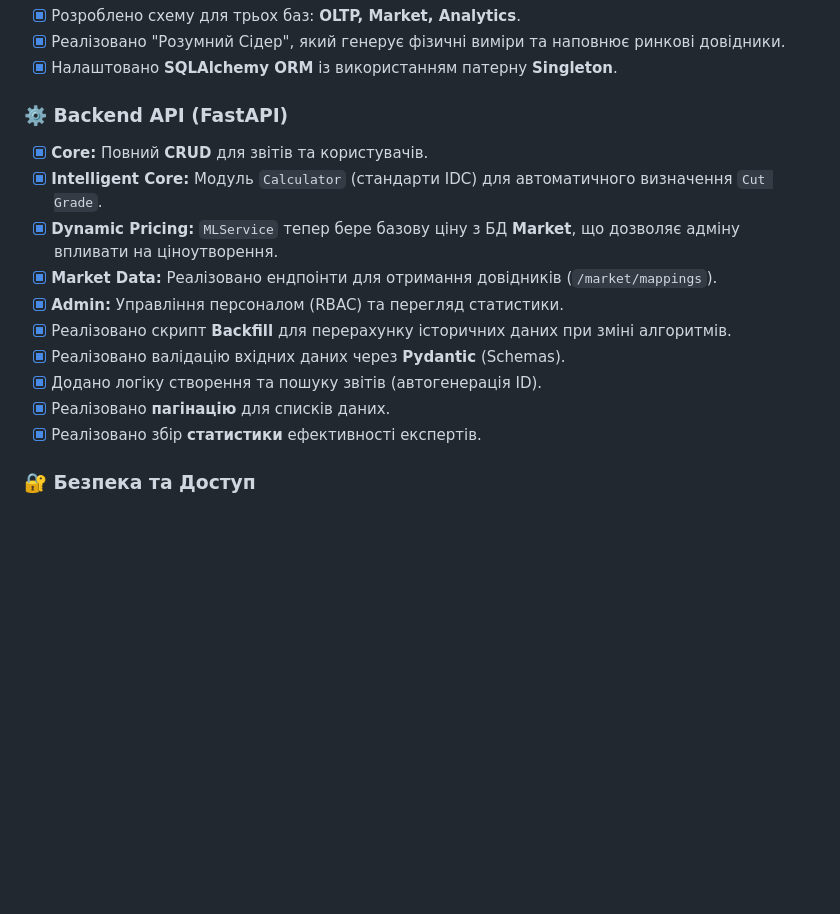
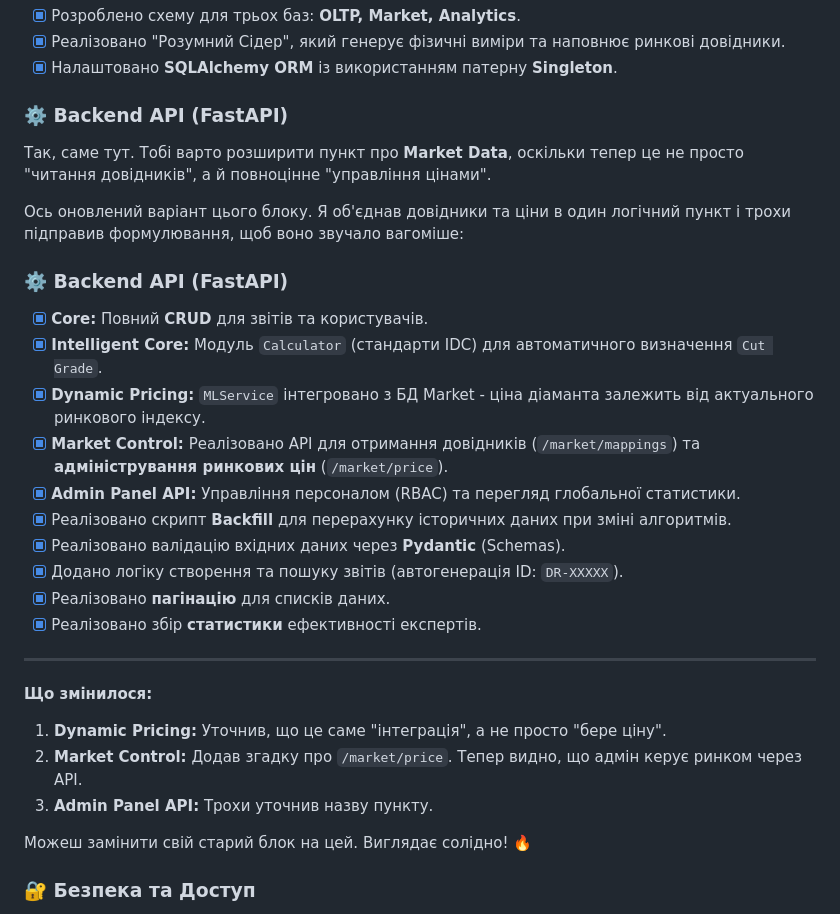
Before and after one commit to OlegBon/mntu_diplom_bachelors, a Markdown page: README.md, the part around the change. GitHub-like rendering; blank space fills up the shorter version.

Commit message:
upd README.md - finalize API endpoints table with market price features

```diff
--- a/README.md
+++ b/README.md
@@ -65,16 +65,32 @@ mntu_diplom/
 
 ### ⚙️ Backend API (FastAPI)
 
+Так, саме тут. Тобі варто розширити пункт про **Market Data**, оскільки тепер це не просто "читання довідників", а й повноцінне "управління цінами".
+
+Ось оновлений варіант цього блоку. Я об'єднав довідники та ціни в один логічний пункт і трохи підправив формулювання, щоб воно звучало вагоміше:
+
+### ⚙️ Backend API (FastAPI)
+
 - [x] **Core:** Повний **CRUD** для звітів та користувачів.
 - [x] **Intelligent Core:** Модуль `Calculator` (стандарти IDC) для автоматичного визначення `Cut Grade`.
-- [x] **Dynamic Pricing:** `MLService` тепер бере базову ціну з БД **Market**, що дозволяє адміну впливати на ціноутворення.
-- [x] **Market Data:** Реалізовано ендпоінти для отримання довідників (`/market/mappings`).
-- [x] **Admin:** Управління персоналом (RBAC) та перегляд статистики.
+- [x] **Dynamic Pricing:** `MLService` інтегровано з БД Market - ціна діаманта залежить від актуального ринкового індексу.
+- [x] **Market Control:** Реалізовано API для отримання довідників (`/market/mappings`) та **адміністрування ринкових цін** (`/market/price`).
+- [x] **Admin Panel API:** Управління персоналом (RBAC) та перегляд глобальної статистики.
 - [x] Реалізовано скрипт **Backfill** для перерахунку історичних даних при зміні алгоритмів.
 - [x] Реалізовано валідацію вхідних даних через **Pydantic** (Schemas).
-- [x] Додано логіку створення та пошуку звітів (автогенерація ID).
+- [x] Додано логіку створення та пошуку звітів (автогенерація ID: `DR-XXXXX`).
 - [x] Реалізовано **пагінацію** для списків даних.
 - [x] Реалізовано збір **статистики** ефективності експертів.
+
+---
+
+**Що змінилося:**
+
+1. **Dynamic Pricing:** Уточнив, що це саме "інтеграція", а не просто "бере ціну".
+2. **Market Control:** Додав згадку про `/market/price`. Тепер видно, що адмін керує ринком через API.
+3. **Admin Panel API:** Трохи уточнив назву пункту.
+
+Можеш замінити свій старий блок на цей. Виглядає солідно! 🔥
 
 ### 🔐 Безпека та Доступ
 
```
